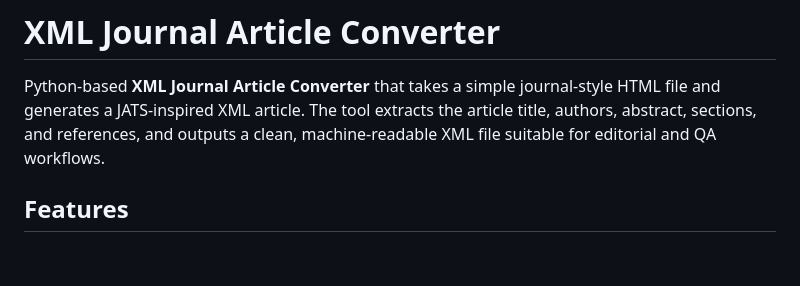
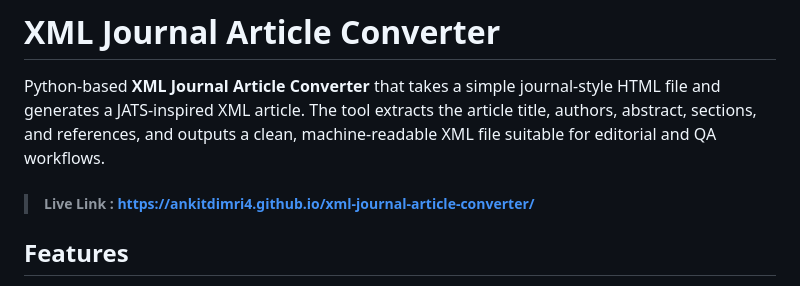
Before and after one commit to AnkitDimri4/xml-journal-article-converter, a Markdown page: README.md, the part around the change. GitHub-like rendering; blank space fills up the shorter version.

Commit message:
Enhance README with live link and formatting updates
Updated README to include live link and improved formatting.

```diff
--- a/README.md
+++ b/README.md
@@ -1,6 +1,8 @@
 # XML Journal Article Converter
 
 Python-based **XML Journal Article Converter** that takes a simple journal‑style HTML file and generates a JATS‑inspired XML article. The tool extracts the article title, authors, abstract, sections, and references, and outputs a clean, machine‑readable XML file suitable for editorial and QA workflows.
+
+> ##### Live Link : https://ankitdimri4.github.io/xml-journal-article-converter/
 
 ## Features
 
```
